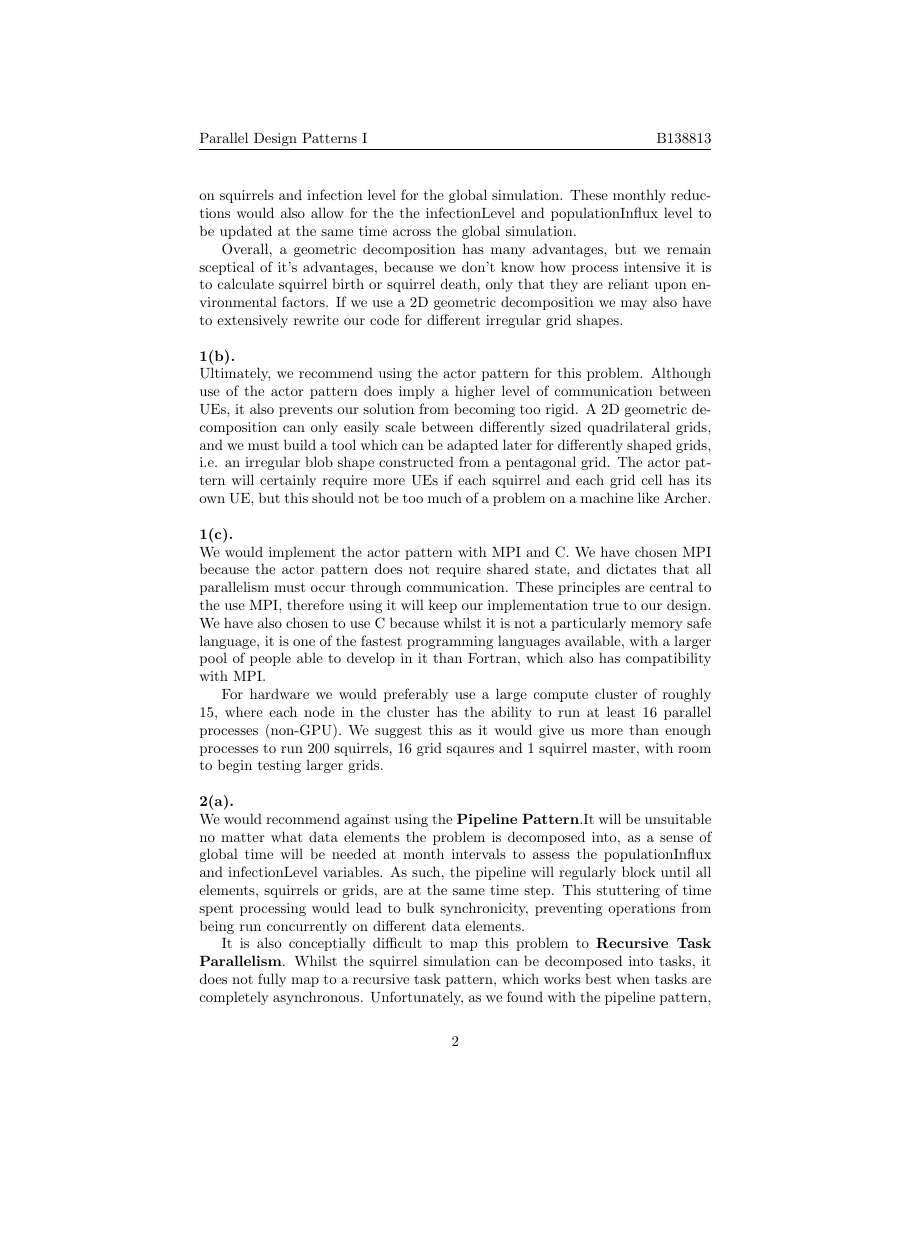
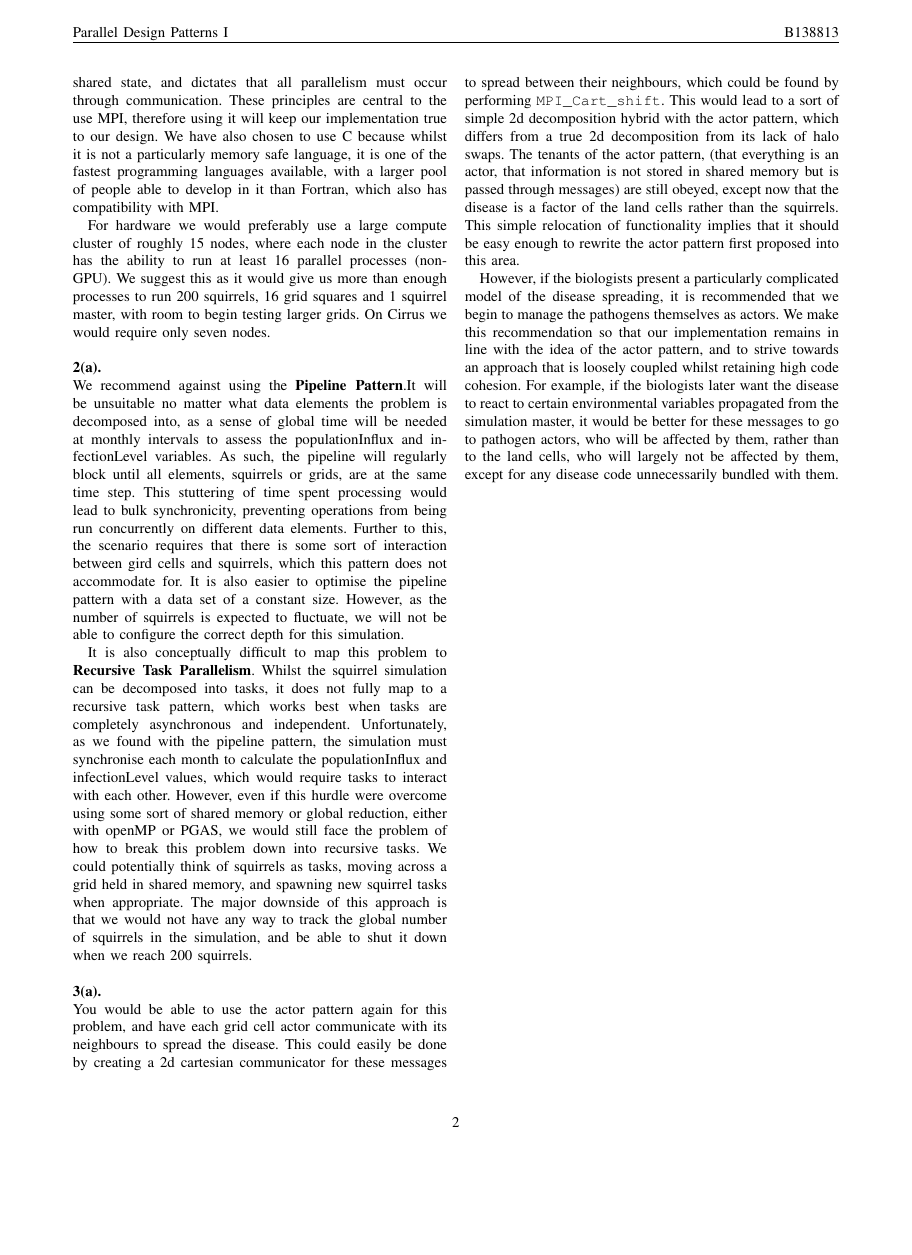
Before and after one commit to Jim-Walk/Parallel-Design-Patterns, a LaTeX paper (assessment-1/doc/main.tex): page 2 of 3 before the commit and page 2 of 2 after it, the shorter picture padded with empty space. Compiled offline with pdfLaTeX.

Commit message:
practically finished, will reread tomorrow

```diff
--- a/assessment-1/doc/main.tex
+++ b/assessment-1/doc/main.tex
@@ -1,4 +1,4 @@
-\documentclass{article}
+\documentclass[conference]{IEEEtran}
 \usepackage[utf8]{inputenc}
 \usepackage{courier}
 \usepackage{fancyhdr}
@@ -19,4 +22,3 @@ However, that is not to say there are not drawbacks to the actor pattern for thi
 
-We also recommend the use of \textbf{2D Geometric Decomposition} with halo swapping for this problem. We make this suggestion because we principally believe that a geometric decomposition will allow us to fully exploit the local nature of the problem. Each grid square would essentially be equivalent to a land cell, with all the values and functions as in the actor pattern. However, in the Geometric Decomposition we would bundle these functions along with other functions in a general \texttt{process()} function for each grid square. The \texttt{process()}, function would also move squirrels between grid squares and manage squirrel mortality. Squirrels would be represented by data strictures, which could be exchanged across UEs through halo swaps. In this scenario the simulation would perform a global reduction at monthly intervals, to collect statistics on squirrels and infection level for the global simulation. These monthly reductions would also allow for the the infectionLevel and populationInflux level to be updated at the same time across the global simulation.
+However, that is not to say there are not drawbacks to the actor pattern for this problem domain. It is very difficult to design any form of locality in the actor pattern, which means that squirrel processes may communicate with grid processes very far away from themselves, leading to latency. For this model, the number of cells is 16 and the maximum number of squirrels is 200, so data locality is not expected to become a bottleneck, but it may do so at larger scales. It is also noteworthy that the actor pattern can be very difficult to debug, as squirrels and land cells will interact in a way that inevitably becomes harder and harder to determine as the simulation continues. Whilst this unpredictability does closely follow the biologist's model, and helps avoid bulk synchronicity emerging from the implementation, it will make the simulation difficult to debug.
 
-Overall, a geometric decomposition has many advantages, but we remain sceptical of it's advantages, because we don't know how process intensive it is to calculate squirrel birth or squirrel death, only that they are reliant upon environmental factors. If we use a 2D geometric decomposition we may also have to extensively rewrite our code for different irregular grid shapes.  \newline
@@ -23,21 +29,21 @@ Overall, a geometric decomposition has many advantages, but we remain sceptical
 
 \noindent\textbf{1(b).} \newline
-Ultimately, we recommend using the actor pattern for this problem. Although use of the actor pattern does imply a higher level of communication between UEs, it also prevents our solution from becoming too rigid. A 2D geometric decomposition can only easily scale between differently sized quadrilateral grids, and we must build a tool which can be adapted later for differently shaped grids, i.e. an irregular blob shape constructed from a pentagonal grid. The actor pattern will certainly require more UEs if each squirrel and each grid cell has its own UE, but this should not be too much of a problem on a machine like Archer. \newline
+Ultimately, we recommend using the actor pattern for this problem. Although use of the actor pattern does imply a higher level of communication between UEs, it also prevents our solution from becoming too rigid. A 2D geometric decomposition can only easily scale between differently sized quadrilateral grids, and we must build a tool which can be adapted later for differently shaped grids, i.e. an irregular blob shape constructed from a pentagonal grid. The actor pattern will certainly require more UEs if each squirrel and each grid cell has its own UE, but this should not be too much of a problem on a machine like Archer. Fundamentally, it is the extensibilty of the actor pattern which leads us to recommend it. \newline
 
 \noindent\textbf{1(c).} \newline
 We would implement the actor pattern with MPI and C. We have chosen MPI because the actor pattern does not require shared state, and dictates that all parallelism must occur through communication. These principles are central to the use MPI, therefore using it will keep our implementation true to our design. We have also chosen to use C because whilst it is not a particularly memory safe language, it is one of the fastest programming languages available, with a larger pool of people able to develop in it than Fortran, which also has compatibility with MPI.
 
-For hardware we would preferably use a large compute cluster of roughly 15, where each node in the cluster has the ability to run at least 16 parallel processes (non-GPU). We suggest this as it would give us more than enough processes to run 200 squirrels, 16 grid sqaures and 1 squirrel master, with room to begin testing larger grids. \newline
+For hardware we would preferably use a large compute cluster of roughly 15 nodes, where each node in the cluster has the ability to run at least 16 parallel processes (non-GPU). We suggest this as it would give us more than enough processes to run 200 squirrels, 16 grid squares and 1 squirrel master, with room to begin testing larger grids. On Cirrus we would require only seven nodes. \newline
 
 \noindent\textbf{2(a).} \newline
-We would recommend against using the \textbf{Pipeline Pattern}.It will be unsuitable no matter what data elements the problem is decomposed into, as a sense of global time will be needed at month intervals to assess the populationInflux and infectionLevel variables. As such, the pipeline will regularly block until all elements, squirrels or grids, are at the same time step. This stuttering of time spent processing would lead to bulk synchronicity, preventing operations from being run concurrently on different data elements.
+We recommend against using the \textbf{Pipeline Pattern}.It will be unsuitable no matter what data elements the problem is decomposed into, as a sense of global time will be needed at monthly intervals to assess the populationInflux and infectionLevel variables. As such, the pipeline will regularly block until all elements, squirrels or grids, are at the same time step. This stuttering of time spent processing would lead to bulk synchronicity, preventing operations from being run concurrently on different data elements. Further to this, the scenario requires that there is some sort of interaction between gird cells and squirrels, which this pattern does not accommodate for. It is also easier to optimise the pipeline pattern with a data set of a constant size. However, as the number of squirrels is expected to fluctuate, we will not be able to configure the correct depth for this simulation.
 
-It is also conceptially difficult to map this problem to \textbf{Recursive Task Parallelism}. Whilst the squirrel simulation can be decomposed into tasks, it does not fully map to a recursive task pattern, which works best when tasks are completely asynchronous. Unfortunately, as we found with the pipeline pattern, the simulation must synchronise each month to calculate the populationInflux and infectionLevel values. However, even if this hurdle were overcome using some sort of shared memory model, either with openMP or PGAS, we would still face the problem of how to break this problem down into recursive tasks.  We could potentially think of squirrels as tasks, moving across a grid held in shared memory, and spawning new squirrel tasks when appropriate. The major downside of this approach is that we would not have any way to track the global number of squirrels in the simulation, and be able to shut it down when we reach 200 squirrels. \newline
+It is also conceptually difficult to map this problem to \textbf{Recursive Task Parallelism}. Whilst the squirrel simulation can be decomposed into tasks, it does not fully map to a recursive task pattern, which works best when tasks are completely asynchronous and independent. Unfortunately, as we found with the pipeline pattern, the simulation must synchronise each month to calculate the populationInflux and infectionLevel values, which would require tasks to interact with each other. However, even if this hurdle were overcome using some sort of shared memory or global reduction, either with openMP or PGAS, we would still face the problem of how to break this problem down into recursive tasks.  We could potentially think of squirrels as tasks, moving across a grid held in shared memory, and spawning new squirrel tasks when appropriate. The major downside of this approach is that we would not have any way to track the global number of squirrels in the simulation, and be able to shut it down when we reach 200 squirrels. \newline
 
 \noindent\textbf{3(a).} \newline
-You would be able to use the actor pattern again for this problem, and have each grid cell actor communicate with its neighbours to spread the disease. This could easily be done by creating a 2d cartesian communicator for these messages to spread between their neighbours, which could be found by performing \texttt{MPI\_Cart\_shift}. This would lead to a sort of simple 2d decomposition hybrid with the actor pattern, which differs from a true 2d decomposotion from its lack of halo swaps. The tenants of the actor pattern, (that everything is an actor, that information is not stored in shared memory but is passed through messages) are still obeyed, except now that the desiese is a factor of the land cells rather than the squirrels. This simple relocation of functionality implies that it should be easy enough to rewrite the actor pattern first proposed into this area.
+You would be able to use the actor pattern again for this problem, and have each grid cell actor communicate with its neighbours to spread the disease. This could easily be done by creating a 2d cartesian communicator for these messages to spread between their neighbours, which could be found by performing \texttt{MPI\_Cart\_shift}. This would lead to a sort of simple 2d decomposition hybrid with the actor pattern, which differs from a true 2d decomposition from its lack of halo swaps. The tenants of the actor pattern, (that everything is an actor, that information is not stored in shared memory but is passed through messages) are still obeyed, except now that the disease is a factor of the land cells rather than the squirrels. This simple relocation of functionality implies that it should be easy enough to rewrite the actor pattern first proposed into this area.
 
-However, if the biologists present a particularly complicated model of the disease spreading, it is recommended that we begin to manage the pathogens themselves as actors. We make this recommendation so that our implentation remains in line with the idea of the actor pattern, and to strive towards an approach that is loosely coupled whilst retaining high code cohesion. For example, if the biologists later want the disease to react to certain environmental variables propogated from the simulation master, it would be better for these messages to go to pathogen actors, who will be affected by them, rather than to the land cells, who will largely not be affected by them, except for any disease code unnecessarily bundled with them.
+However, if the biologists present a particularly complicated model of the disease spreading, it is recommended that we begin to manage the pathogens themselves as actors. We make this recommendation so that our implementation remains in line with the idea of the actor pattern, and to strive towards an approach that is loosely coupled whilst retaining high code cohesion. For example, if the biologists later want the disease to react to certain environmental variables propagated from the simulation master, it would be better for these messages to go to pathogen actors, who will be affected by them, rather than to the land cells, who will largely not be affected by them, except for any disease code unnecessarily bundled with them.
 
 \end{document}
 %
```
Also changed, not shown: assessment-1/doc/main.pdf, assessment-1/doc/main.tex (11 more changed lines), 2 other files.
